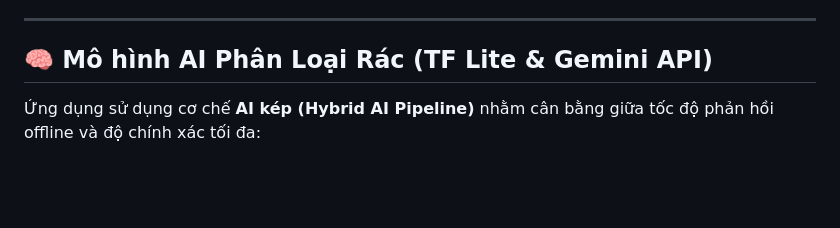
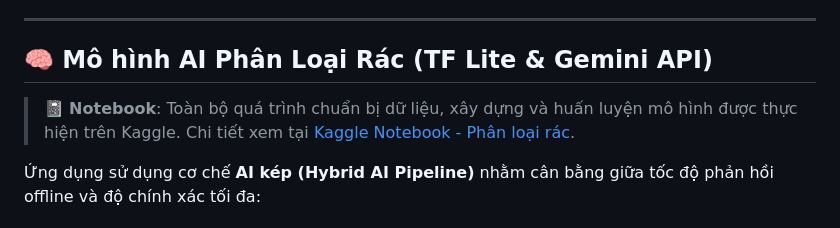
Before and after one commit to gbao86/AI_Garbage_Classification_Application, a Markdown page: README.md, the part around one of its changes. Drawn GitHub-style; blank space fills up the shorter version.

```diff
--- a/README.md
+++ b/README.md
@@ -55,6 +55,8 @@ Hệ thống kết hợp:
 
 ## 🧠 Mô hình AI Phân Loại Rác (TF Lite & Gemini API)
 
+> 📓 **Notebook**: Toàn bộ quá trình chuẩn bị dữ liệu, xây dựng và huấn luyện mô hình được thực hiện trên Kaggle. Chi tiết xem tại [Kaggle Notebook - Phân loại rác](https://www.kaggle.com/code/jisy736386/phan-loai-rac).
+
 Ứng dụng sử dụng cơ chế **AI kép (Hybrid AI Pipeline)** nhằm cân bằng giữa tốc độ phản hồi offline và độ chính xác tối đa:
 
 ### 1. Cơ chế AI Kép (Hybrid Workflow)
```
Also changed, not shown: other parts of README.md (+3 -3 lines).
